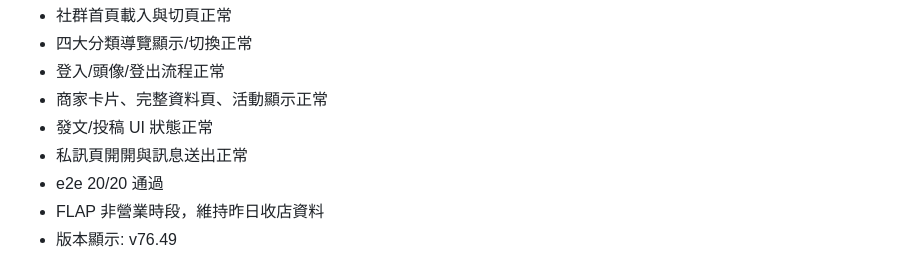
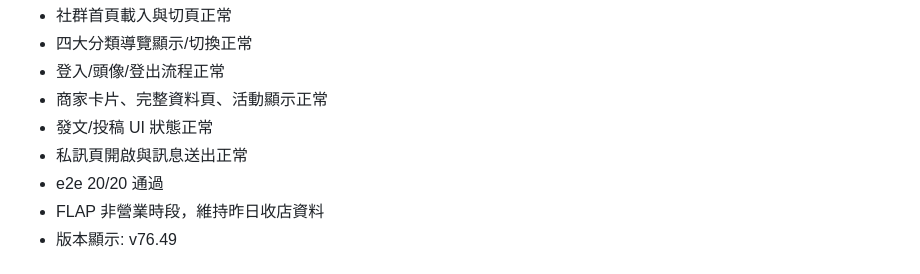
Before and after one commit to tedliu123456-arch/camping-app, a Markdown page: TEST_LOG.md, the part around the change. Drawn GitHub-style.

Commit message:
fix: 修正測試紀錄錯字

```diff
--- a/TEST_LOG.md
+++ b/TEST_LOG.md
@@ -1141,7 +1141,7 @@ v76.49 test Fri Nov  6 02:20:00 CST 2026
 - 登入/頭像/登出流程正常
 - 商家卡片、完整資料頁、活動顯示正常
 - 發文/投稿 UI 狀態正常
-- 私訊頁開開與訊息送出正常
+- 私訊頁開啟與訊息送出正常
 - e2e 20/20 通過
 - FLAP 非營業時段，維持昨日收店資料
 - 版本顯示: v76.49
```
